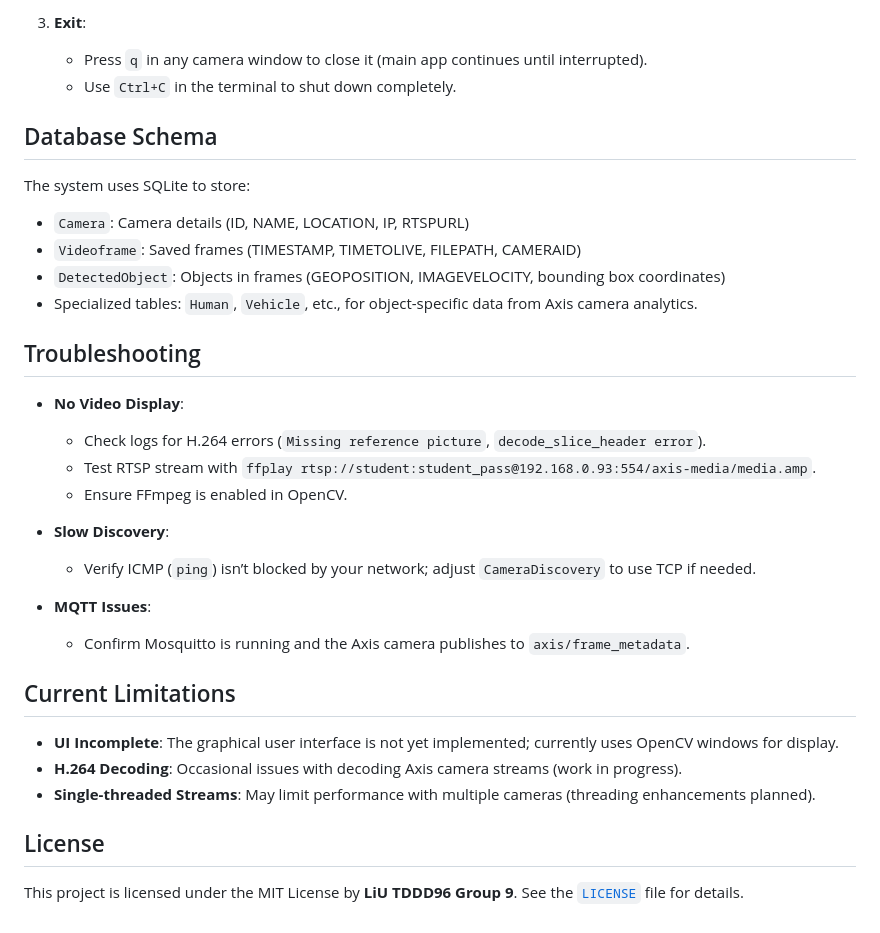
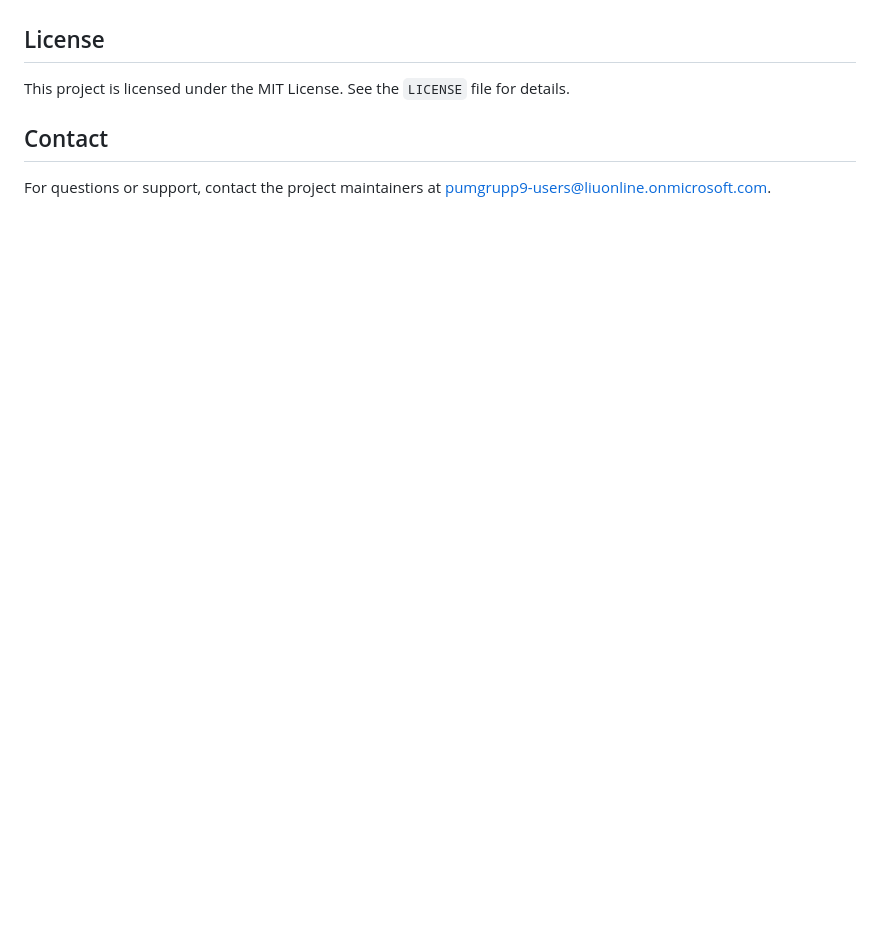
Before and after one commit to kaperkiro/EagleEye-Fullstack, a Markdown page: README.md, the part around the change printed below. Rendered like a GitHub page; blank space fills up the shorter version.

```diff
--- a/README.md
+++ b/README.md
@@ -68,30 +135,8 @@ A Python-based user interface (UI) application designed for Axis IP cameras, dev
-3. **Exit**:
-   - Press `q` in any camera window to close it (main app continues until interrupted).
-   - Use `Ctrl+C` in the terminal to shut down completely.
-
-## Database Schema
-The system uses SQLite to store:
-- `Camera`: Camera details (ID, NAME, LOCATION, IP, RTSPURL)
-- `Videoframe`: Saved frames (TIMESTAMP, TIMETOLIVE, FILEPATH, CAMERAID)
-- `DetectedObject`: Objects in frames (GEOPOSITION, IMAGEVELOCITY, bounding box coordinates)
-- Specialized tables: `Human`, `Vehicle`, etc., for object-specific data from Axis camera analytics.
-
-## Troubleshooting
-- **No Video Display**:
-  - Check logs for H.264 errors (`Missing reference picture`, `decode_slice_header error`).
-  - Test RTSP stream with `ffplay rtsp://student:student_pass@192.168.0.93:554/axis-media/media.amp`.
-  - Ensure FFmpeg is enabled in OpenCV.
-
-- **Slow Discovery**:
-  - Verify ICMP (`ping`) isn’t blocked by your network; adjust `CameraDiscovery` to use TCP if needed.
-
-- **MQTT Issues**:
-  - Confirm Mosquitto is running and the Axis camera publishes to `axis/frame_metadata`.
-
-## Current Limitations
-- **UI Incomplete**: The graphical user interface is not yet implemented; currently uses OpenCV windows for display.
-- **H.264 Decoding**: Occasional issues with decoding Axis camera streams (work in progress).
-- **Single-threaded Streams**: May limit performance with multiple cameras (threading enhancements planned).
 
 ## License
-This project is licensed under the MIT License by **LiU TDDD96 Group 9**. See the [`LICENSE`](LICENSE) file for details.
+
+This project is licensed under the MIT License. See the `LICENSE` file for details.
+
+## Contact
+
+For questions or support, contact the project maintainers at pumgrupp9-users@liuonline.onmicrosoft.com.
```
Also changed, not shown: other parts of README.md (+120 -53 lines).
